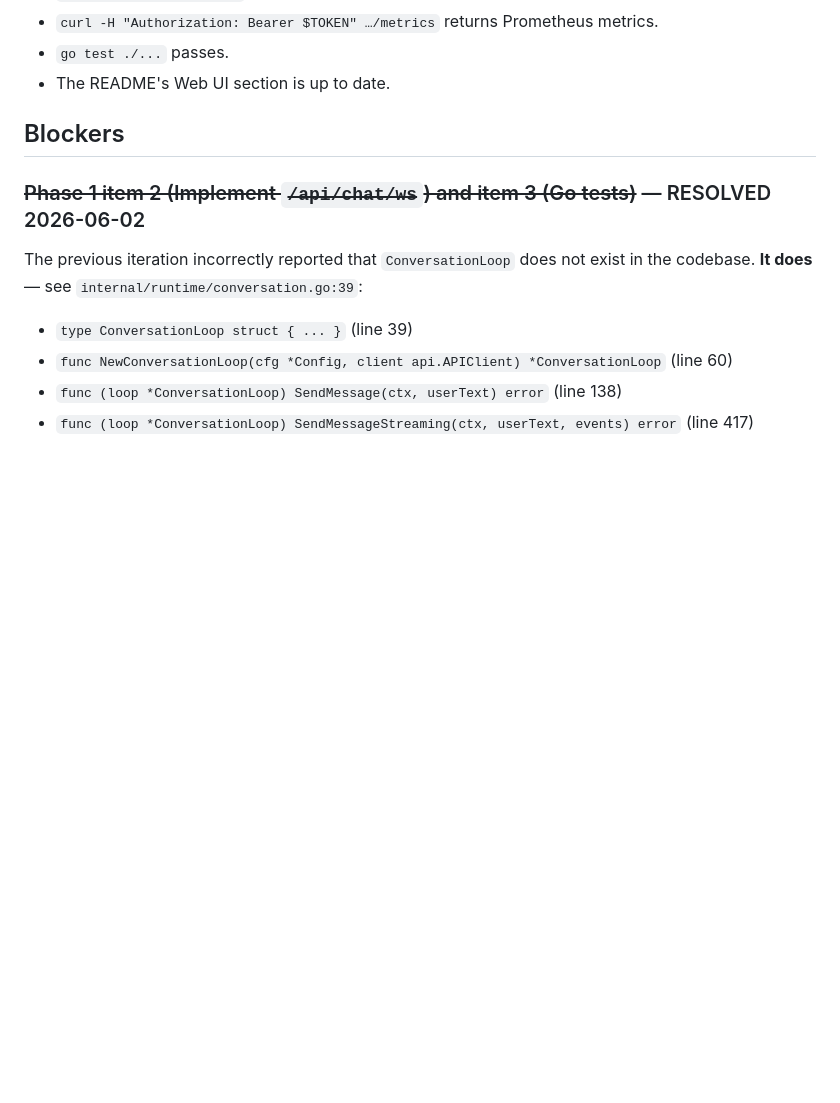
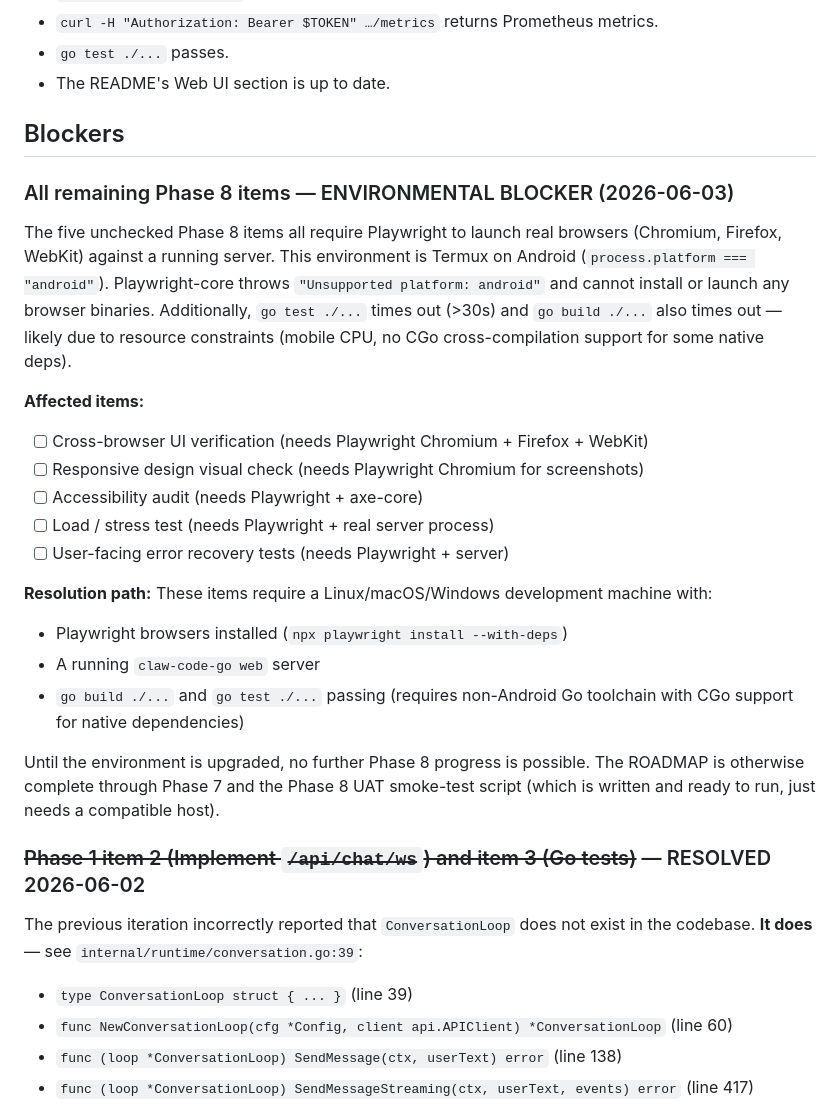
Before and after one commit to Chaim12345/claw-code-go-fork, a Markdown page: ROADMAP.md, the part around the change. Rendered like a GitHub page; blank space fills up the shorter version.

Commit message:
web: document environmental blocker for Phase 8 items (Termux/Android)

```diff
--- a/ROADMAP.md
+++ b/ROADMAP.md
@@ -385,6 +385,36 @@ cover but the research showed are important.
 
 ## Blockers
 
+### All remaining Phase 8 items — ENVIRONMENTAL BLOCKER (2026-06-03)
+
+The five unchecked Phase 8 items all require Playwright to launch real
+browsers (Chromium, Firefox, WebKit) against a running server. This
+environment is Termux on Android (`process.platform === "android"`).
+Playwright-core throws `"Unsupported platform: android"` and cannot
+install or launch any browser binaries. Additionally, `go test ./...`
+times out (>30s) and `go build ./...` also times out — likely due to
+resource constraints (mobile CPU, no CGo cross-compilation support for
+some native deps).
+
+**Affected items:**
+- [ ] Cross-browser UI verification (needs Playwright Chromium + Firefox + WebKit)
+- [ ] Responsive design visual check (needs Playwright Chromium for screenshots)
+- [ ] Accessibility audit (needs Playwright + axe-core)
+- [ ] Load / stress test (needs Playwright + real server process)
+- [ ] User-facing error recovery tests (needs Playwright + server)
+
+**Resolution path:** These items require a Linux/macOS/Windows
+development machine with:
+- Playwright browsers installed (`npx playwright install --with-deps`)
+- A running `claw-code-go web` server
+- `go build ./...` and `go test ./...` passing (requires non-Android
+  Go toolchain with CGo support for native dependencies)
+
+Until the environment is upgraded, no further Phase 8 progress is
+possible. The ROADMAP is otherwise complete through Phase 7 and the
+Phase 8 UAT smoke-test script (which is written and ready to run, just
+needs a compatible host).
+
 ### ~~Phase 1 item 2 (Implement `/api/chat/ws`) and item 3 (Go tests)~~ — RESOLVED 2026-06-02
 
 The previous iteration incorrectly reported that `ConversationLoop`
```
